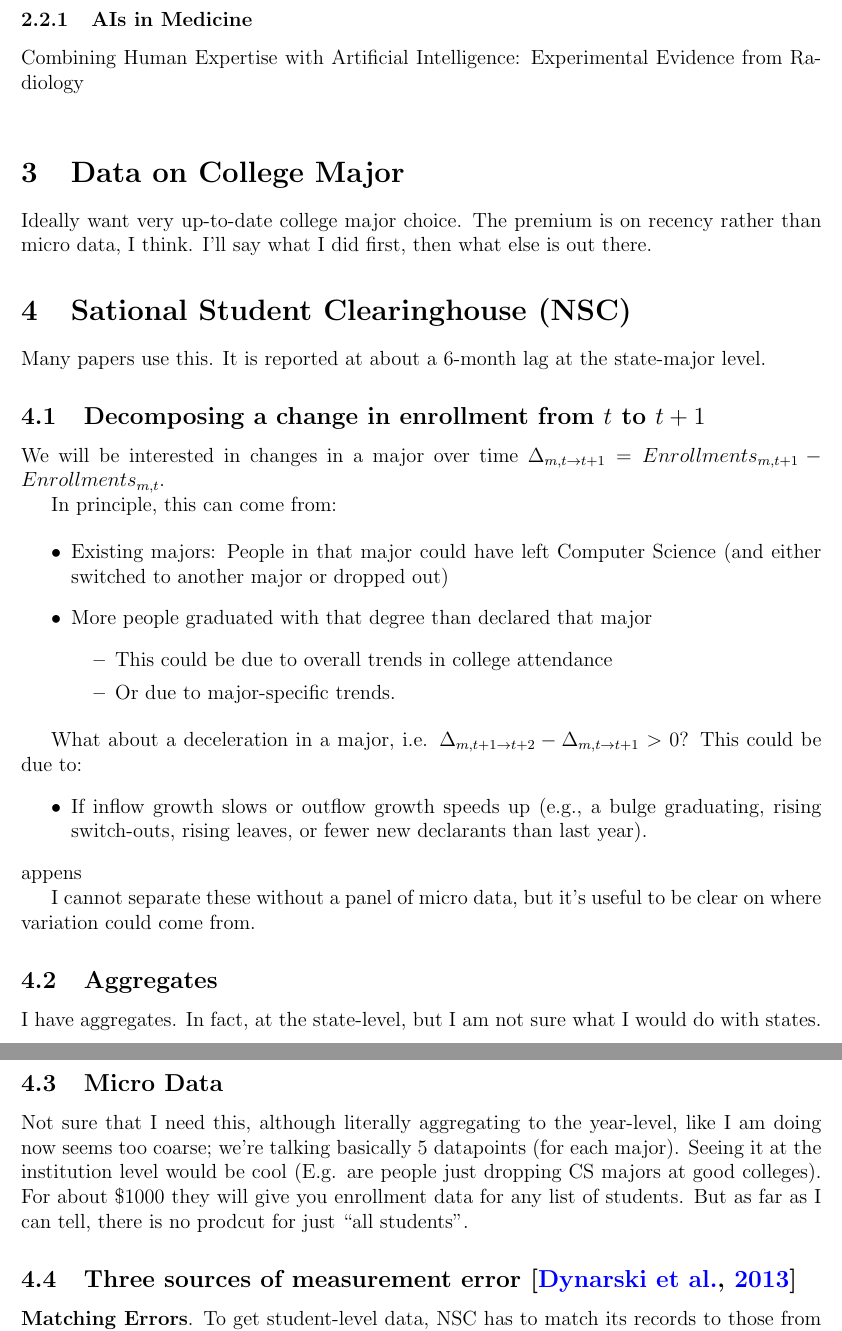
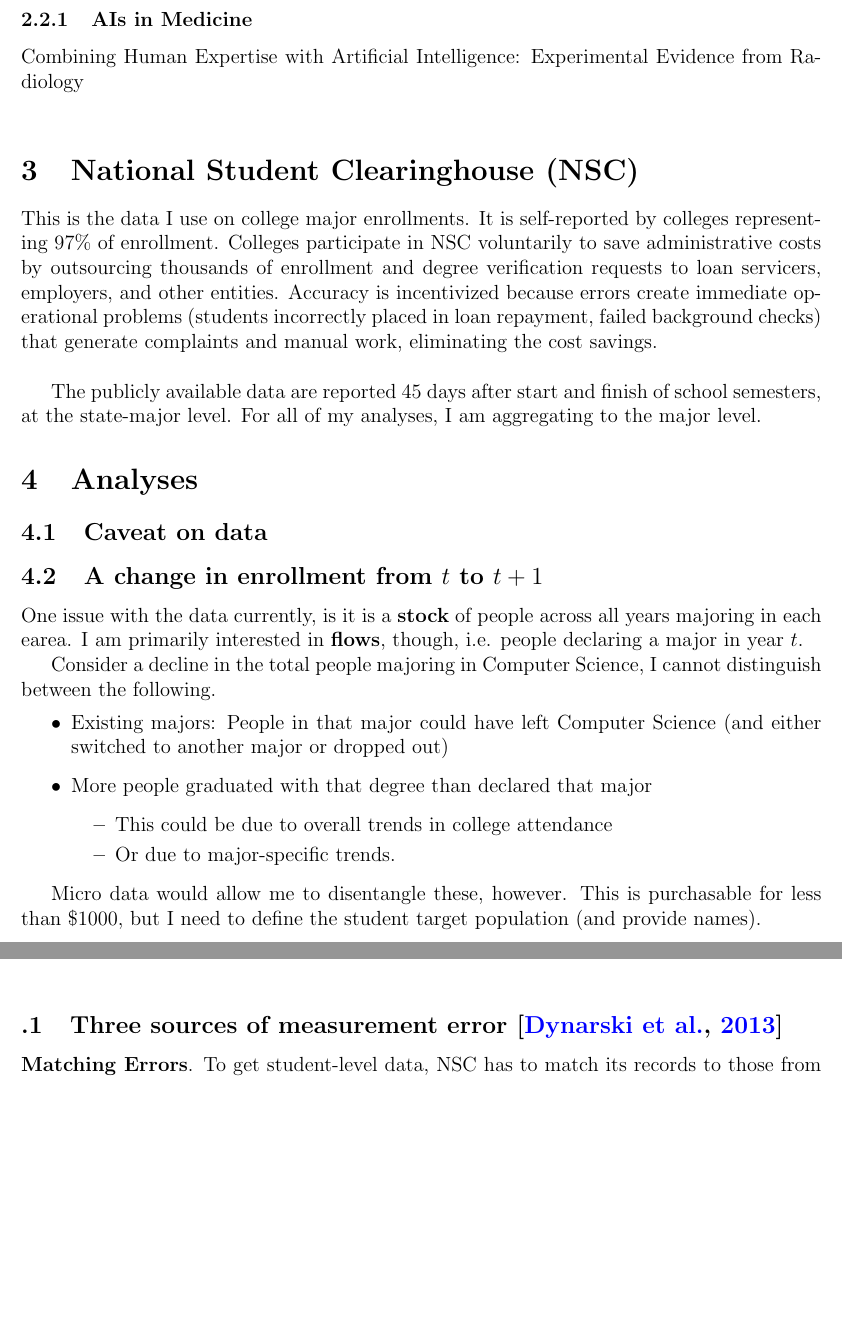
Before and after one commit to jeffreyohlecon/collegeexposureai, a LaTeX document (memos/dec_10.tex): two parts of pages 2 and 3 of 9 before the commit and two parts of pages 2 and 8 of 9 after it, joined at a grey line, cut so that both start at the same text, the shorter picture padded with empty space. Compiled offline with pdfLaTeX.

Commit message:
push
ppush

```diff
--- a/memos/dec_10.tex
+++ b/memos/dec_10.tex
@@ -83,19 +83,22 @@ Timmerman, 2025 \\ \href{https://www.federalreserve.gov/econres/notes/feds-notes
 Combining Human Expertise with Artificial Intelligence:
 Experimental Evidence from Radiology \\
 
-\section{Data on College Major}
-Ideally want very up-to-date college major choice. The premium is on recency rather than micro data, I think.  I'll say what I did first, then what else is out there.
 
-\section{Sational Student Clearinghouse (NSC)}
-Many papers use this. It is reported at about a 6-month lag at the state-major level.
+\section{National Student Clearinghouse (NSC)}
+This is the data I use on college major enrollments. It is self-reported by colleges representing 97\% of enrollment. Colleges participate in NSC voluntarily to save administrative costs by outsourcing thousands of enrollment and degree verification requests to loan servicers, employers, and other entities. Accuracy is incentivized because errors create immediate operational problems (students incorrectly placed in loan repayment, failed background checks) that generate complaints and manual work, eliminating the cost savings.\\
 
 
-\subsection{Decomposing a change in enrollment from $t$ to $t+1$}
-We will be interested in changes in a major over time $\Delta_{m,t\to t+1} = Enrollments_{m,t+1} - Enrollments_{m,t}$.
+ The publicly available data are reported 45 days after start and finish of school semesters, at the state-major level. For all of my analyses, I am aggregating to the major level.
 
+% \subsection{Micro Data}
+% I am not  sure that I need this, although literally aggregating to the year-level, like I am doing now seems too coarse; we're talking basically 5 datapoints (for each major). Seeing it at the institution level would be cool (E.g. are people just dropping CS majors at good colleges). For about \$1000 they will give you enrollment data for any list of students. But as far as I can tell, there is no prodcut for just ``all students''.
 
-In principle, this can come from:
+\section{Analyses}
+\subsection{Caveat on data}
+\subsection{A change in enrollment from $t$ to $t+1$}
+One issue with the data currently, is it is a \textbf{stock} of people across all years majoring in each earea. I am primarily interested in \textbf{flows}, though, i.e. people declaring a major in year $t$.
 
+Consider a decline in the total people majoring in Computer Science, I cannot distinguish between the following.
 \begin{itemize}
 \item Existing majors: People in that major could have left Computer Science (and either switched to another major or dropped out)
 \item More people graduated with that degree than declared that major
@@ -105,19 +108,11 @@ In principle, this can come from:
 \end{itemize}
 \end{itemize}
 
-What about a deceleration in a major, i.e. $ \Delta_{m,t+1\to t+2}  - \Delta_{m,t\to t+1} > 0$? This could be due to:
-\begin{itemize}
-   \item If inflow growth slows or outflow growth speeds up (e.g., a bulge graduating, rising switch-outs, rising leaves, or fewer new declarants than last year).
-\end{itemize}
-appens
+Micro data would allow me to disentangle these, however. This is purchasable for less than \$1000, but I need to define the student target population (and provide names).
+% For example, the Texas ERC has this.
+% What about a deceleration in a major, i.e. $ \Delta_{m,t+1\to t+2}  - \Delta_{m,t\to t+1} > 0$? This could be due to:
+% \begin{itemize}
+%    \item If inflow growth slows or outflow growth speeds up (e.g., a bulge graduating, rising switch-outs, rising leaves, or fewer new declarants than last year).
+% \end{itemize}
 
 
-I cannot separate these without a panel of micro data, but it's useful to be clear on where variation could come from.
-
-\subsection{Aggregates}
-I have aggregates. In fact, at the state-level, but I am not sure what I would do with states.
-\subsection{Micro Data}
-Not sure that I need this, although literally aggregating to the year-level, like I am doing now seems too coarse; we're talking basically 5 datapoints (for each major). Seeing it at the institution level would be cool (E.g. are people just dropping CS majors at good colleges). For about \$1000 they will give you enrollment data for any list of students. But as far as I can tell, there is no prodcut for just ``all students''.
-
-\subsection{Three sources of measurement error \citep{dynarski2013missing}}
-\textbf{Matching Errors}. To get student-level data, NSC has to match its records to those from other data sources. So there will inevitably be match errors between those.
@@ -330,3 +307,8 @@ Are we too early for this to be studied concretely? A few extra years might make
 
 
 \bibliography{references}
+
+\appendix
+
+\subsection{Three sources of measurement error \citep{dynarski2013missing}}
+\textbf{Matching Errors}. To get student-level data, NSC has to match its records to those from other data sources. So there will inevitably be match errors between those.
```
Also changed, not shown: memos/dec_10.pdf, memos/dec_10.tex (63 more changed lines), 7 other files.
